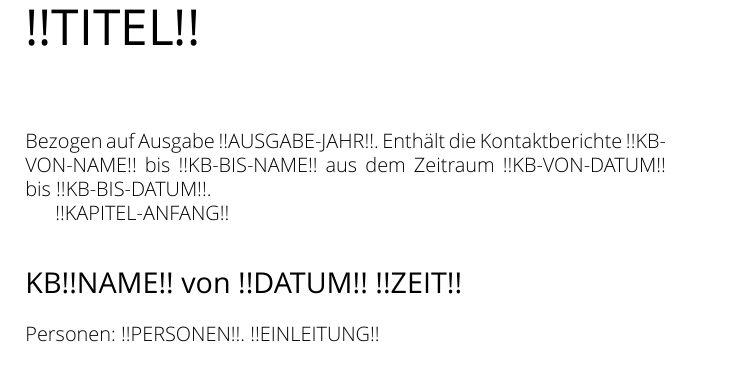
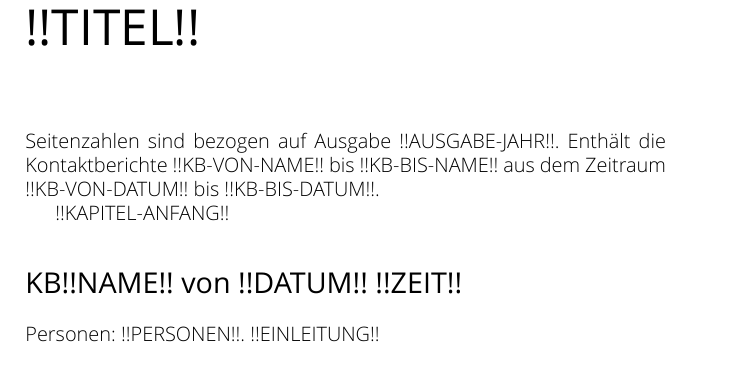
Before and after one commit to ERnsTL/kontaktberichte-register, a LaTeX book (generator/vorlagen/latex1/main.tex): part of page 9 of 13, cut so that both start at the same text. Compiled offline with XeLaTeX; a missing font is replaced by an installed copy or a similar font.

Commit message:
vorlage/latex1: Formulierung verbessert.

```diff
--- a/generator/vorlagen/latex1/main.tex
+++ b/generator/vorlagen/latex1/main.tex
@@ -270,7 +270,7 @@ Daten-Version: !!DATEN-VERSION!! von !!DATEN-DATUMZEIT!!
 !!BUCH-ANFANG!!
 \chapter{!!TITEL!!}
 
-Bezogen auf Ausgabe !!AUSGABE-JAHR!!. Enthält die Kontaktberichte !!KB-VON-NAME!! bis !!KB-BIS-NAME!! aus dem Zeitraum !!KB-VON-DATUM!! bis !!KB-BIS-DATUM!!.
+Seitenzahlen sind bezogen auf Ausgabe !!AUSGABE-JAHR!!. Enthält die Kontaktberichte !!KB-VON-NAME!! bis !!KB-BIS-NAME!! aus dem Zeitraum !!KB-VON-DATUM!! bis !!KB-BIS-DATUM!!.
 
 
 
```
